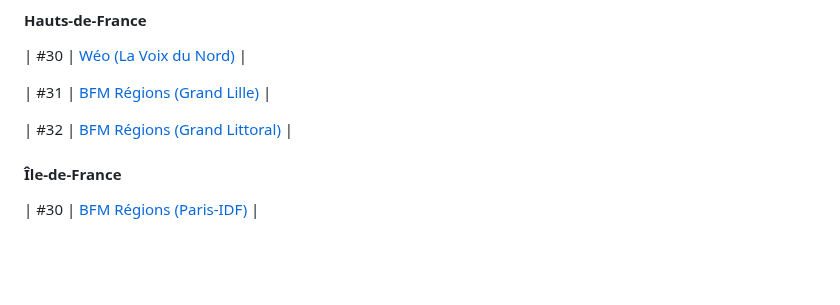
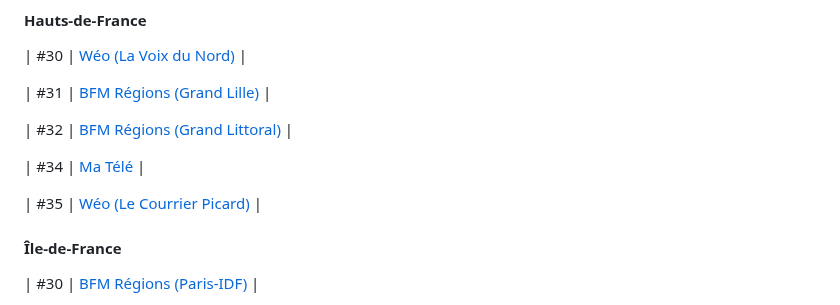
Before and after one commit to SebTV-prod/SebTV, a Markdown page: SibTV.md, the part around the change. Drawn GitHub-style; blank space fills up the shorter version.

```diff
--- a/SibTV.md
+++ b/SibTV.md
@@ -150,6 +150,10 @@
 
 | #32 | [BFM Régions (Grand Littoral)]() |
 
+| #34 | [Ma Télé]() |
+
+| #35 | [Wéo (Le Courrier Picard)]() |
+
 #### Île-de-France
 | #30 | [BFM Régions (Paris-IDF)]() |
 
```
